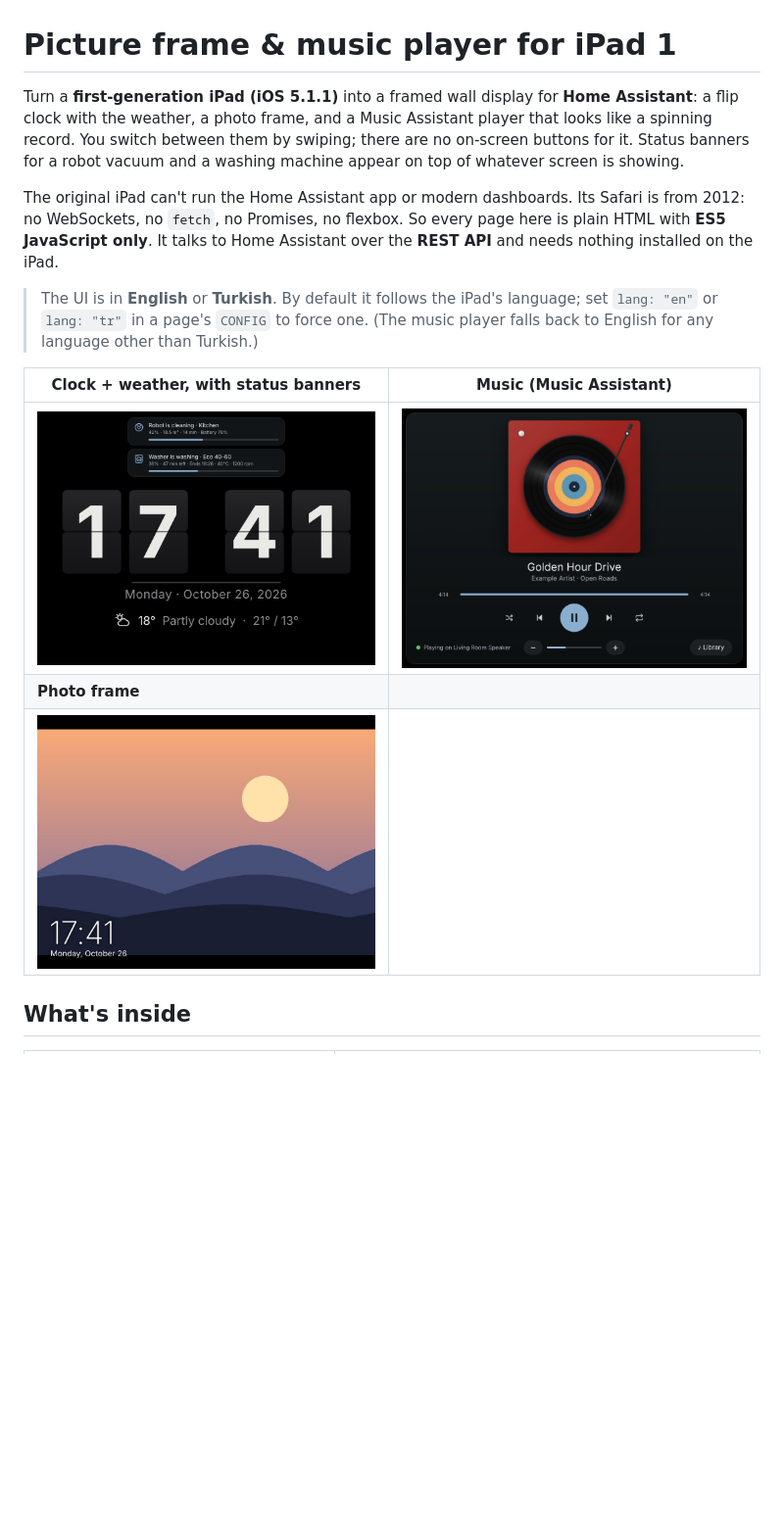
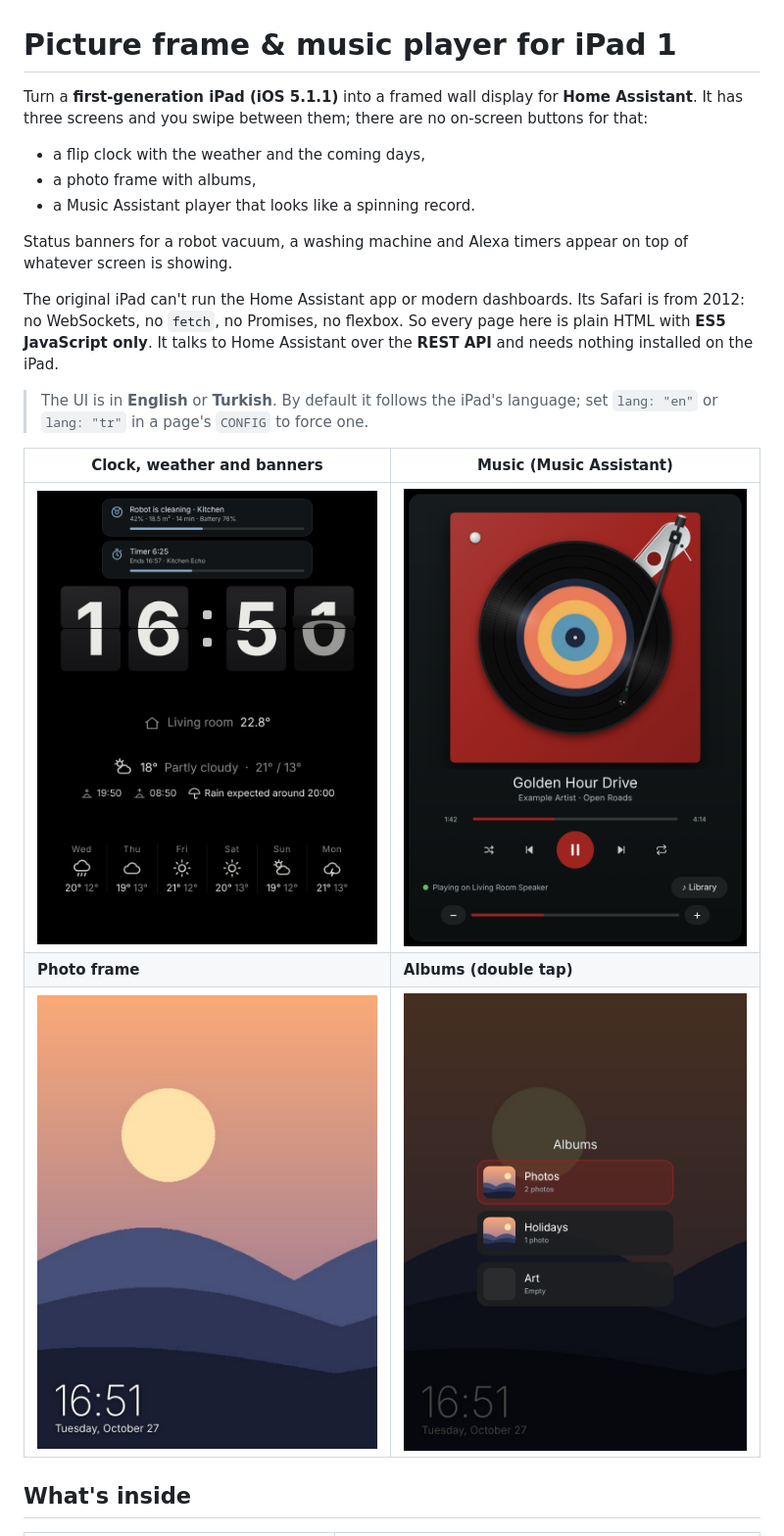
Before and after one commit to caydin21/iPad-1st-gen-picture-frame-and-music-player-over-Home-Assistant, a Markdown page: README.md, the part around one of its changes. Shown at 98% size. Drawn GitHub-style; pictures changed too: docs/home-clock.png, docs/music.png, docs/photos-albums.png (added); blank space fills up the shorter version.

```diff
--- a/README.md
+++ b/README.md
@@ -1,16 +1,22 @@
 # Picture frame & music player for iPad 1
 
-Turn a **first-generation iPad (iOS 5.1.1)** into a framed wall display for **Home Assistant**: a flip clock with the weather, a photo frame, and a Music Assistant player that looks like a spinning record. You switch between them by swiping; there are no on-screen buttons for it. Status banners for a robot vacuum and a washing machine appear on top of whatever screen is showing.
+Turn a **first-generation iPad (iOS 5.1.1)** into a framed wall display for **Home Assistant**. It has three screens and you swipe between them; there are no on-screen buttons for that:
+
+- a flip clock with the weather and the coming days,
+- a photo frame with albums,
+- a Music Assistant player that looks like a spinning record.
+
+Status banners for a robot vacuum, a washing machine and Alexa timers appear on top of whatever screen is showing.
 
 The original iPad can't run the Home Assistant app or modern dashboards. Its Safari is from 2012: no WebSockets, no `fetch`, no Promises, no flexbox. So every page here is plain HTML with **ES5 JavaScript only**. It talks to Home Assistant over the **REST API** and needs nothing installed on the iPad.
 
-> The UI is in **English** or **Turkish**. By default it follows the iPad's language; set `lang: "en"` or `lang: "tr"` in a page's `CONFIG` to force one. (The music player falls back to English for any language other than Turkish.)
+> The UI is in **English** or **Turkish**. By default it follows the iPad's language; set `lang: "en"` or `lang: "tr"` in a page's `CONFIG` to force one.
 
-| Clock + weather, with status banners | Music (Music Assistant) |
+| Clock, weather and banners | Music (Music Assistant) |
 |---|---|
 | ![Clock](docs/home-clock.png) | ![Music](docs/music.png) |
-| **Photo frame** | |
-| ![Photos](docs/photos.png) | |
+| **Photo frame** | **Albums (double tap)** |
+| ![Photos](docs/photos.png) | ![Albums](docs/photos-albums.png) |
 
 ## What's inside
 
```
Also changed, not shown: other parts of README.md (+30 -16 lines), 10 other files.
